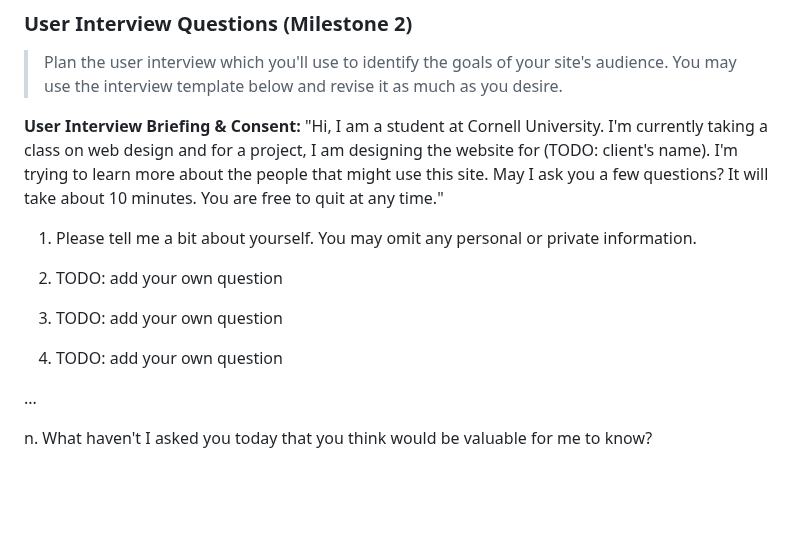
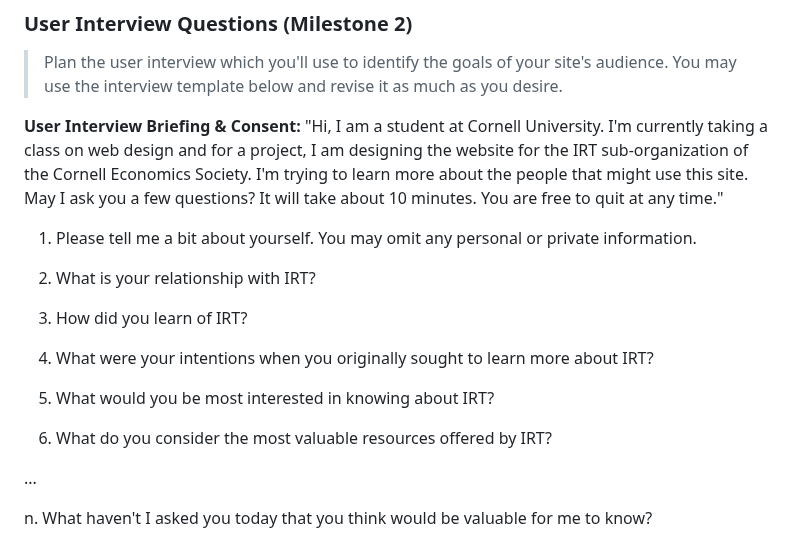
Before and after one commit to ed-conte/cornell-irt-website, a Markdown page: design-plan/design-journey.md, the part around the change. Drawn GitHub-style; blank space fills up the shorter version.

Commit message:
user interview questions

```diff
--- a/design-plan/design-journey.md
+++ b/design-plan/design-journey.md
@@ -215,15 +215,19 @@ You can use bullet points and lists, or full paragraphs, or a combo, whichever i
 > Plan the user interview which you'll use to identify the goals of your site's audience.
 > You may use the interview template below and revise it as much as you desire.
 
-**User Interview Briefing & Consent:** "Hi, I am a student at Cornell University. I'm currently taking a class on web design and for a project, I am designing the website for (TODO: client's name). I'm trying to learn more about the people that might use this site. May I ask you a few questions? It will take about 10 minutes. You are free to quit at any time."
+**User Interview Briefing & Consent:** "Hi, I am a student at Cornell University. I'm currently taking a class on web design and for a project, I am designing the website for the IRT sub-organization of the Cornell Economics Society. I'm trying to learn more about the people that might use this site. May I ask you a few questions? It will take about 10 minutes. You are free to quit at any time."
 
 1. Please tell me a bit about yourself. You may omit any personal or private information.
 
-2. TODO: add your own question
+2. What is your relationship with IRT?
 
-3. TODO: add your own question
+3. How did you learn of IRT?
 
-4. TODO: add your own question
+4. What were your intentions when you originally sought to learn more about IRT?
+
+5. What would you be most interested in knowing about IRT?
+
+6. What do you consider the most valuable resources offered by IRT?
 
 ...
 
```
